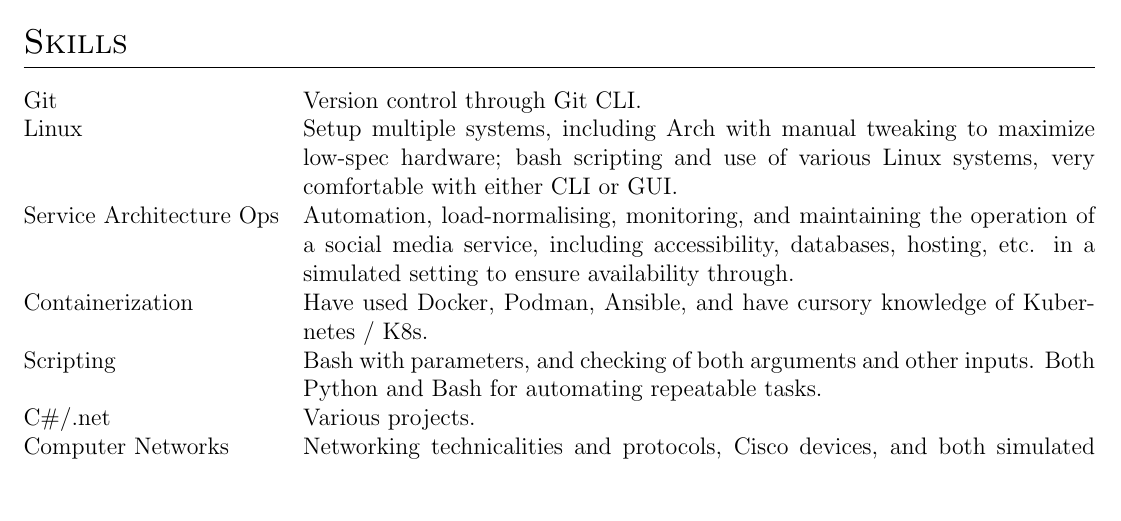
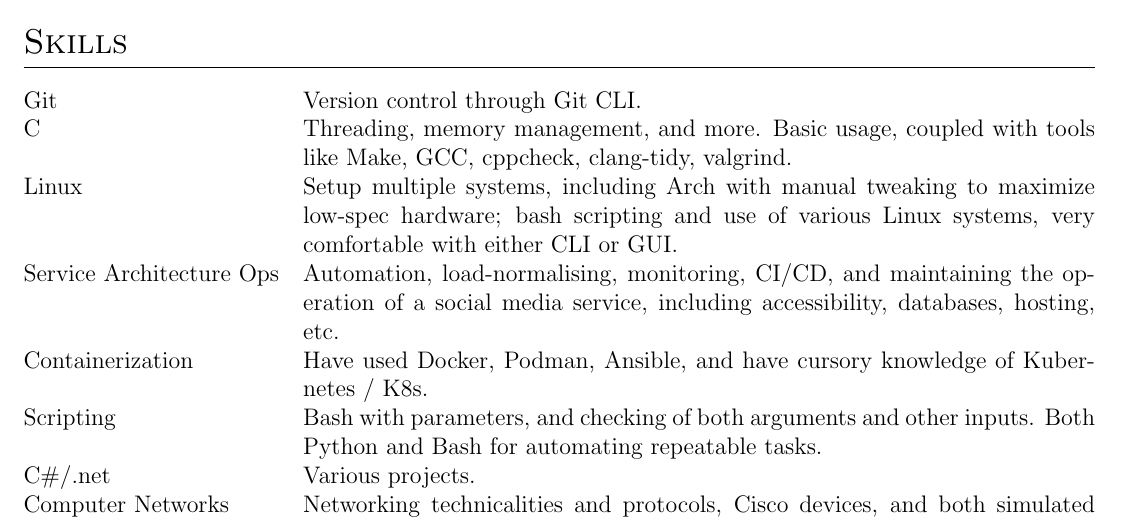
Before and after one commit to cenyaae/CV, a LaTeX CV (cv.tex): part of page 2 of 2, cut so that both start at the same text, the shorter picture padded with empty space. Compiled offline with pdfLaTeX.

Commit message:
Update cv.tex
added C

```diff
--- a/cv.tex
+++ b/cv.tex
@@ -233,8 +233,9 @@ I assisted in multiple tasks, including but not limited to:
 \section{Skills}
 \begin{tabularx}{\linewidth}{@{}l X@{}}
 Git &  \normalsize{Version control through Git CLI.}\\
+C &    \normalsize{Threading, memory management, and more. Basic usage, coupled with tools like Make, GCC, cppcheck, clang-tidy, valgrind.}\\
 Linux &  \normalsize{Setup multiple systems, including Arch with manual tweaking to maximize low-spec hardware; bash scripting and use of various Linux systems, very comfortable with either CLI or GUI.}\\
-Service Architecture Ops &  \normalsize{Automation, load-normalising, monitoring, and maintaining the operation of a social media service, including accessibility, databases, hosting, etc. in a simulated setting to ensure availability through.}\\
+Service Architecture Ops &  \normalsize{Automation, load-normalising, monitoring, CI/CD, and maintaining the operation of a social media service, including accessibility, databases, hosting, etc.}\\
 Containerization &  \normalsize{Have used Docker, Podman, Ansible, and have cursory knowledge of Kubernetes / K8s.}\\
 Scripting &         \normalsize{Bash with parameters, and checking of both arguments and other inputs. Both Python and Bash for automating repeatable tasks.}\\
 C\#/.net  &  \normalsize{Various projects.}\\
```
